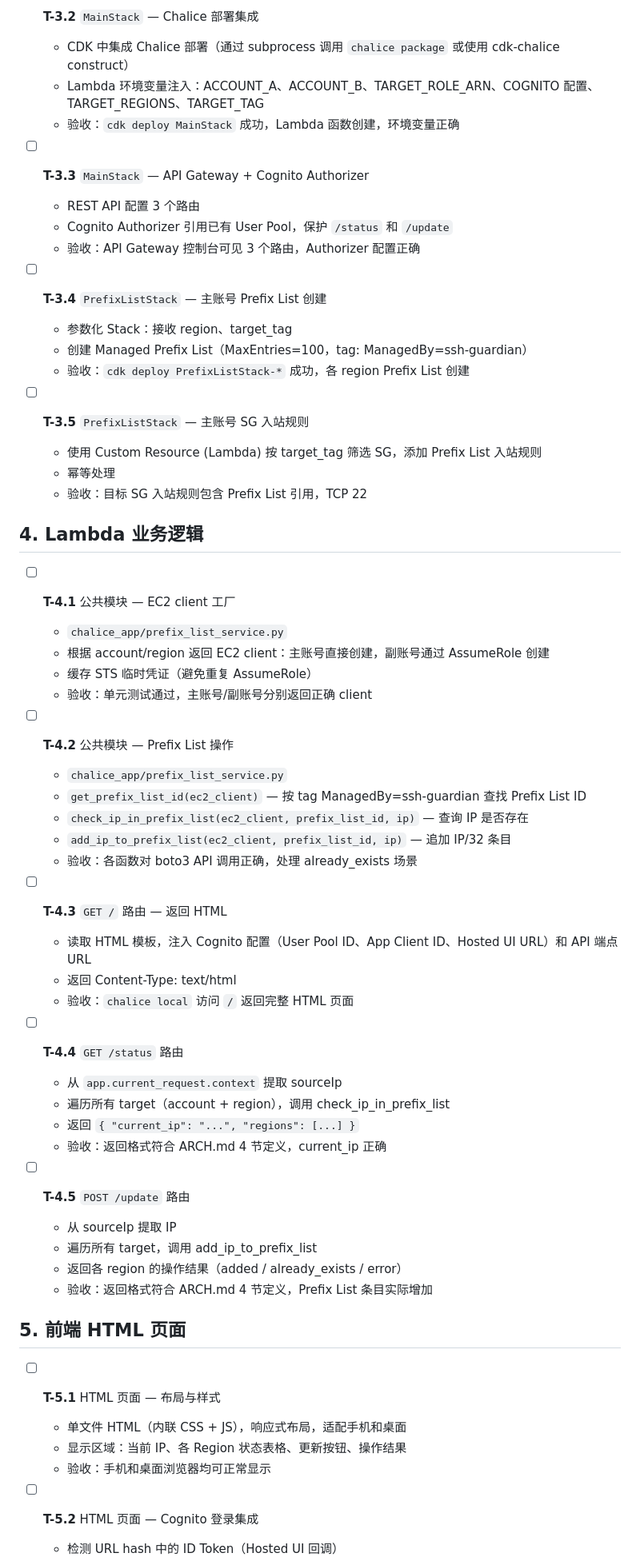
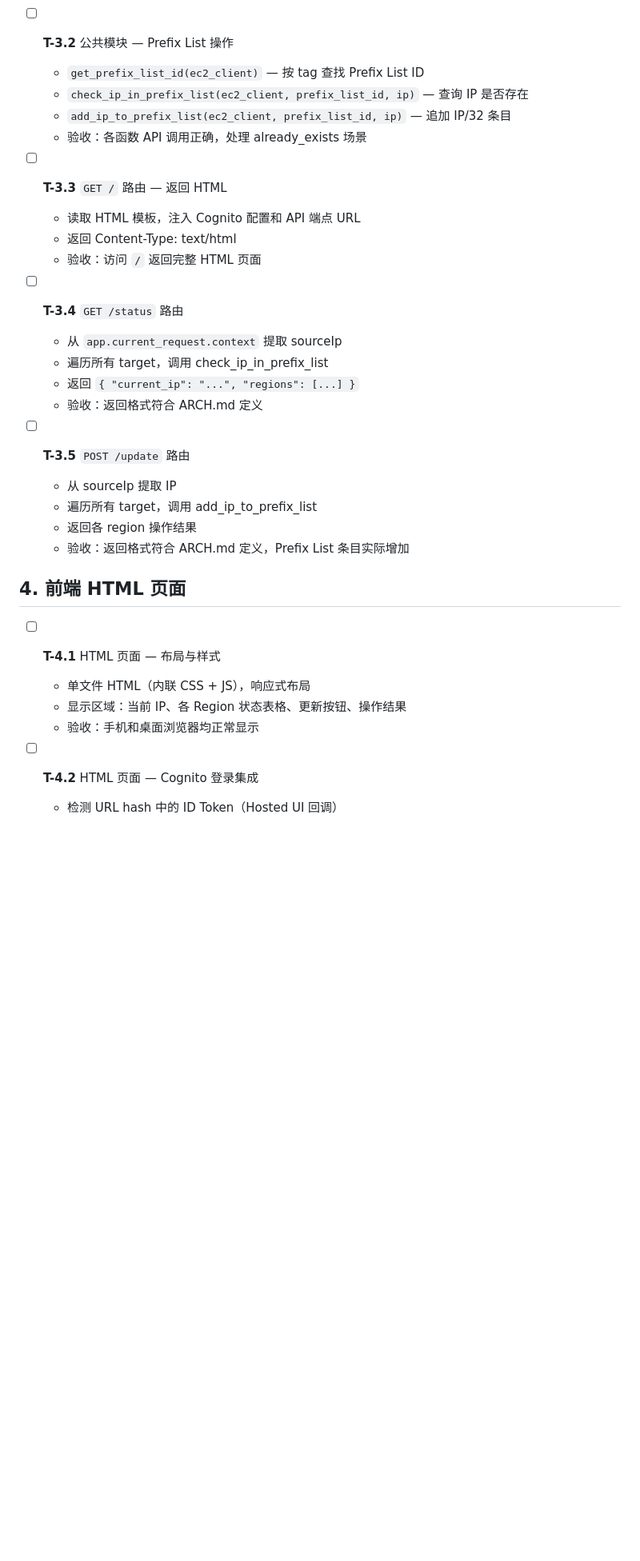
Before and after one commit to aleck31/port-guardian, a Markdown page: TODO.md, the part around one of its changes. Shown at 80% size. Rendered like a GitHub page; blank space fills up the shorter version.

```diff
--- a/TODO.md
+++ b/TODO.md
@@ -50,62 +49,33 @@
 
-- [ ] **T-3.2** `MainStack` — Chalice 部署集成
-  - CDK 中集成 Chalice 部署（通过 subprocess 调用 `chalice package` 或使用 cdk-chalice construct）
-  - Lambda 环境变量注入：ACCOUNT_A、ACCOUNT_B、TARGET_ROLE_ARN、COGNITO 配置、TARGET_REGIONS、TARGET_TAG
-  - 验收：`cdk deploy MainStack` 成功，Lambda 函数创建，环境变量正确
-
-- [ ] **T-3.3** `MainStack` — API Gateway + Cognito Authorizer
-  - REST API 配置 3 个路由
-  - Cognito Authorizer 引用已有 User Pool，保护 `/status` 和 `/update`
-  - 验收：API Gateway 控制台可见 3 个路由，Authorizer 配置正确
-
-- [ ] **T-3.4** `PrefixListStack` — 主账号 Prefix List 创建
-  - 参数化 Stack：接收 region、target_tag
-  - 创建 Managed Prefix List（MaxEntries=100，tag: ManagedBy=ssh-guardian）
-  - 验收：`cdk deploy PrefixListStack-*` 成功，各 region Prefix List 创建
-
-- [ ] **T-3.5** `PrefixListStack` — 主账号 SG 入站规则
-  - 使用 Custom Resource (Lambda) 按 target_tag 筛选 SG，添加 Prefix List 入站规则
-  - 幂等处理
-  - 验收：目标 SG 入站规则包含 Prefix List 引用，TCP 22
-
-## 4. Lambda 业务逻辑
-
-- [ ] **T-4.1** 公共模块 — EC2 client 工厂
-  - `chalice_app/prefix_list_service.py`
-  - 根据 account/region 返回 EC2 client：主账号直接创建，副账号通过 AssumeRole 创建
-  - 缓存 STS 临时凭证（避免重复 AssumeRole）
-  - 验收：单元测试通过，主账号/副账号分别返回正确 client
-
-- [ ] **T-4.2** 公共模块 — Prefix List 操作
-  - `chalice_app/prefix_list_service.py`
-  - `get_prefix_list_id(ec2_client)` — 按 tag ManagedBy=ssh-guardian 查找 Prefix List ID
+- [ ] **T-3.2** 公共模块 — Prefix List 操作
+  - `get_prefix_list_id(ec2_client)` — 按 tag 查找 Prefix List ID
   - `check_ip_in_prefix_list(ec2_client, prefix_list_id, ip)` — 查询 IP 是否存在
   - `add_ip_to_prefix_list(ec2_client, prefix_list_id, ip)` — 追加 IP/32 条目
-  - 验收：各函数对 boto3 API 调用正确，处理 already_exists 场景
+  - 验收：各函数 API 调用正确，处理 already_exists 场景
 
-- [ ] **T-4.3** `GET /` 路由 — 返回 HTML
-  - 读取 HTML 模板，注入 Cognito 配置（User Pool ID、App Client ID、Hosted UI URL）和 API 端点 URL
+- [ ] **T-3.3** `GET /` 路由 — 返回 HTML
+  - 读取 HTML 模板，注入 Cognito 配置和 API 端点 URL
   - 返回 Content-Type: text/html
-  - 验收：`chalice local` 访问 `/` 返回完整 HTML 页面
+  - 验收：访问 `/` 返回完整 HTML 页面
 
-- [ ] **T-4.4** `GET /status` 路由
+- [ ] **T-3.4** `GET /status` 路由
   - 从 `app.current_request.context` 提取 sourceIp
-  - 遍历所有 target（account + region），调用 check_ip_in_prefix_list
+  - 遍历所有 target，调用 check_ip_in_prefix_list
   - 返回 `{ "current_ip": "...", "regions": [...] }`
-  - 验收：返回格式符合 ARCH.md 4 节定义，current_ip 正确
+  - 验收：返回格式符合 ARCH.md 定义
 
-- [ ] **T-4.5** `POST /update` 路由
+- [ ] **T-3.5** `POST /update` 路由
   - 从 sourceIp 提取 IP
   - 遍历所有 target，调用 add_ip_to_prefix_list
-  - 返回各 region 的操作结果（added / already_exists / error）
-  - 验收：返回格式符合 ARCH.md 4 节定义，Prefix List 条目实际增加
+  - 返回各 region 操作结果
+  - 验收：返回格式符合 ARCH.md 定义，Prefix List 条目实际增加
 
-## 5. 前端 HTML 页面
+## 4. 前端 HTML 页面
 
-- [ ] **T-5.1** HTML 页面 — 布局与样式
-  - 单文件 HTML（内联 CSS + JS），响应式布局，适配手机和桌面
+- [ ] **T-4.1** HTML 页面 — 布局与样式
+  - 单文件 HTML（内联 CSS + JS），响应式布局
   - 显示区域：当前 IP、各 Region 状态表格、更新按钮、操作结果
-  - 验收：手机和桌面浏览器均可正常显示
+  - 验收：手机和桌面浏览器均正常显示
 
-- [ ] **T-5.2** HTML 页面 — Cognito 登录集成
+- [ ] **T-4.2** HTML 页面 — Cognito 登录集成
   - 检测 URL hash 中的 ID Token（Hosted UI 回调）
```
Also changed, not shown: other parts of TODO.md (+52 -53 lines), docs/ARCH.md (+50 -74 lines).
